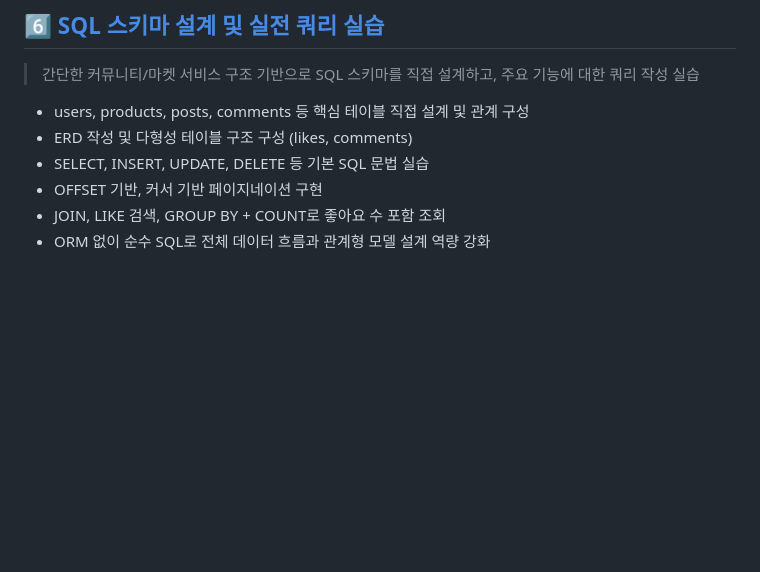
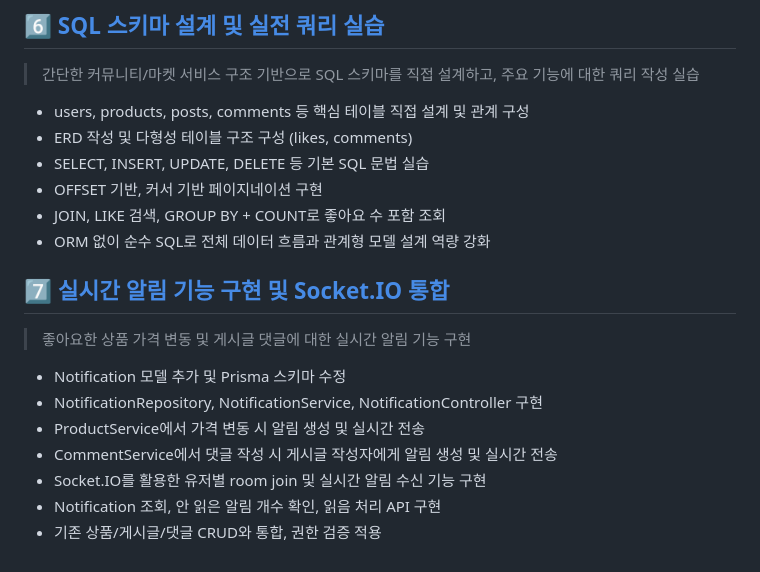
Before and after one commit to singnyeo/nb2-missions, a Markdown page: README.md, the part around the change. GitHub-like rendering; blank space fills up the shorter version.

Commit message:
docs: 알림 기능 및 실시간 Socket.IO 통합 README 작성

```diff
--- a/README.md
+++ b/README.md
@@ -50,3 +50,13 @@
 - OFFSET 기반, 커서 기반 페이지네이션 구현
 - JOIN, LIKE 검색, GROUP BY + COUNT로 좋아요 수 포함 조회
 - ORM 없이 순수 SQL로 전체 데이터 흐름과 관계형 모델 설계 역량 강화
+
+## 7️⃣ [실시간 알림 기능 구현 및 Socket.IO 통합](./07-web-socket/README.md)
+> 좋아요한 상품 가격 변동 및 게시글 댓글에 대한 실시간 알림 기능 구현
+- Notification 모델 추가 및 Prisma 스키마 수정
+- NotificationRepository, NotificationService, NotificationController 구현
+- ProductService에서 가격 변동 시 알림 생성 및 실시간 전송
+- CommentService에서 댓글 작성 시 게시글 작성자에게 알림 생성 및 실시간 전송
+- Socket.IO를 활용한 유저별 room join 및 실시간 알림 수신 기능 구현
+- Notification 조회, 안 읽은 알림 개수 확인, 읽음 처리 API 구현
+- 기존 상품/게시글/댓글 CRUD와 통합, 권한 검증 적용
```
